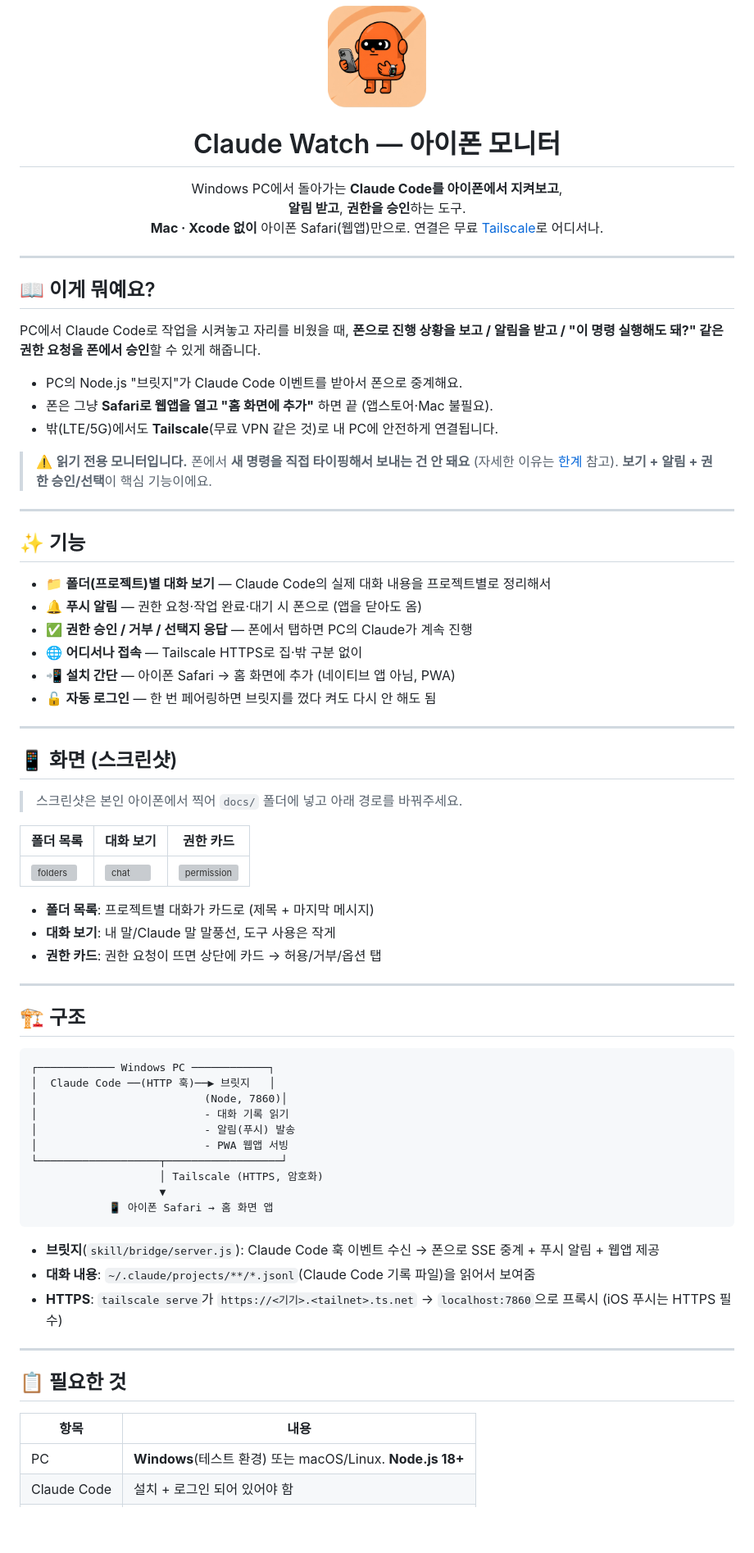
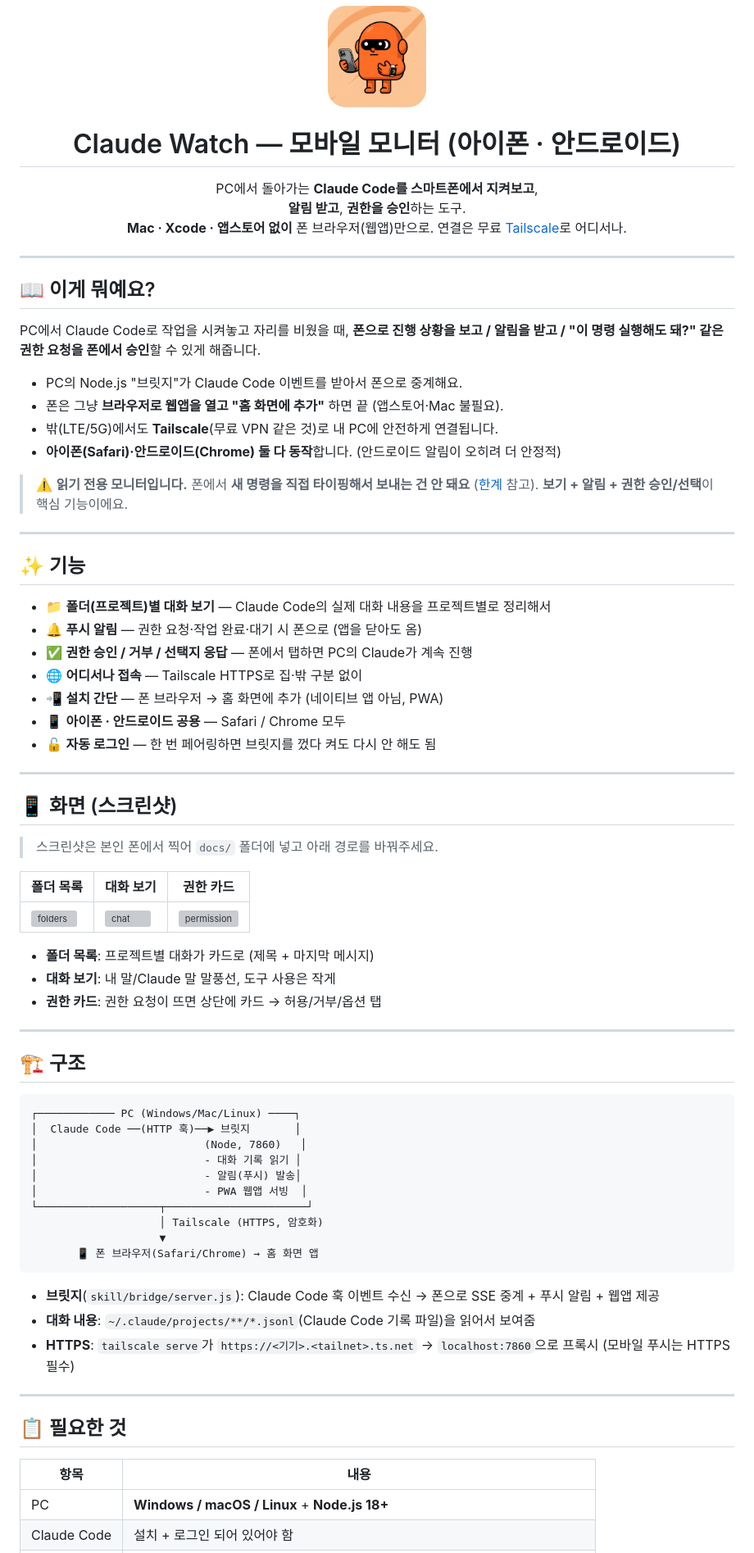
Before and after one commit to hj2646-cyber/claude-watch-mobile, a Markdown page: README.md, the part around one of its changes. Shown at 82% size. GitHub-like rendering; blank space fills up the shorter version; grey boxes are pictures that could not be loaded.

Commit message:
docs: README를 아이폰·안드로이드 공용으로 수정 (Chrome/설치/알림 차이 반영)
Co-Authored-By: Claude Opus 4.8 <noreply@anthropic.com>

````diff
--- a/README.md
+++ b/README.md
@@ -2,12 +2,12 @@
   <img src="logo.png" width="120" alt="Claude Watch" />
 </p>
 
-<h1 align="center">Claude Watch — 아이폰 모니터</h1>
+<h1 align="center">Claude Watch — 모바일 모니터 (아이폰 · 안드로이드)</h1>
 
 <p align="center">
-  Windows PC에서 돌아가는 <strong>Claude Code를 아이폰에서 지켜보고</strong>,<br/>
+  PC에서 돌아가는 <strong>Claude Code를 스마트폰에서 지켜보고</strong>,<br/>
   <strong>알림 받고</strong>, <strong>권한을 승인</strong>하는 도구. <br/>
-  <b>Mac · Xcode 없이</b> 아이폰 Safari(웹앱)만으로. 연결은 무료 <a href="https://tailscale.com">Tailscale</a>로 어디서나.
+  <b>Mac · Xcode · 앱스토어 없이</b> 폰 브라우저(웹앱)만으로. 연결은 무료 <a href="https://tailscale.com">Tailscale</a>로 어디서나.
 </p>
 
 ---
@@ -17,10 +17,11 @@
 PC에서 Claude Code로 작업을 시켜놓고 자리를 비웠을 때, **폰으로 진행 상황을 보고 / 알림을 받고 / "이 명령 실행해도 돼?" 같은 권한 요청을 폰에서 승인**할 수 있게 해줍니다.
 
 - PC의 Node.js "브릿지"가 Claude Code 이벤트를 받아서 폰으로 중계해요.
-- 폰은 그냥 **Safari로 웹앱을 열고 "홈 화면에 추가"** 하면 끝 (앱스토어·Mac 불필요).
+- 폰은 그냥 **브라우저로 웹앱을 열고 "홈 화면에 추가"** 하면 끝 (앱스토어·Mac 불필요).
 - 밖(LTE/5G)에서도 **Tailscale**(무료 VPN 같은 것)로 내 PC에 안전하게 연결됩니다.
+- **아이폰(Safari)·안드로이드(Chrome) 둘 다 동작**합니다. (안드로이드 알림이 오히려 더 안정적)
 
-> ⚠️ **읽기 전용 모니터입니다.** 폰에서 **새 명령을 직접 타이핑해서 보내는 건 안 돼요** (자세한 이유는 [한계](#-한계) 참고). **보기 + 알림 + 권한 승인/선택**이 핵심 기능이에요.
+> ⚠️ **읽기 전용 모니터입니다.** 폰에서 **새 명령을 직접 타이핑해서 보내는 건 안 돼요** ([한계](#-한계) 참고). **보기 + 알림 + 권한 승인/선택**이 핵심 기능이에요.
 
 ---
 
@@ -30,14 +31,15 @@ PC에서 Claude Code로 작업을 시켜놓고 자리를 비웠을 때, **폰으
 - 🔔 **푸시 알림** — 권한 요청·작업 완료·대기 시 폰으로 (앱을 닫아도 옴)
 - ✅ **권한 승인 / 거부 / 선택지 응답** — 폰에서 탭하면 PC의 Claude가 계속 진행
 - 🌐 **어디서나 접속** — Tailscale HTTPS로 집·밖 구분 없이
-- 📲 **설치 간단** — 아이폰 Safari → 홈 화면에 추가 (네이티브 앱 아님, PWA)
+- 📲 **설치 간단** — 폰 브라우저 → 홈 화면에 추가 (네이티브 앱 아님, PWA)
+- 📱 **아이폰 · 안드로이드 공용** — Safari / Chrome 모두
 - 🔓 **자동 로그인** — 한 번 페어링하면 브릿지를 껐다 켜도 다시 안 해도 됨
 
 ---
 
 ## 📱 화면 (스크린샷)
 
-> 스크린샷은 본인 아이폰에서 찍어 `docs/` 폴더에 넣고 아래 경로를 바꿔주세요.
+> 스크린샷은 본인 폰에서 찍어 `docs/` 폴더에 넣고 아래 경로를 바꿔주세요.
 
 | 폴더 목록 | 대화 보기 | 권한 카드 |
 |---|---|---|
@@ -52,21 +54,21 @@ PC에서 Claude Code로 작업을 시켜놓고 자리를 비웠을 때, **폰으
 ## 🏗 구조
 
 ```
-┌──────────── Windows PC ────────────┐
-│  Claude Code ──(HTTP 훅)──▶ 브릿지   │
-│                          (Node, 7860)│
-│                          - 대화 기록 읽기
-│                          - 알림(푸시) 발송
-│                          - PWA 웹앱 서빙
-└───────────────────┬──────────────────┘
+┌──────────── PC (Windows/Mac/Linux) ────┐
+│  Claude Code ──(HTTP 훅)──▶ 브릿지       │
+│                          (Node, 7860)   │
+│                          - 대화 기록 읽기 │
+│                          - 알림(푸시) 발송│
+│                          - PWA 웹앱 서빙  │
+└───────────────────┬──────────────────────┘
                     │ Tailscale (HTTPS, 암호화)
                     ▼
-            📱 아이폰 Safari → 홈 화면 앱
+       📱 폰 브라우저(Safari/Chrome) → 홈 화면 앱
 ```
 
 - **브릿지**(`skill/bridge/server.js`): Claude Code 훅 이벤트 수신 → 폰으로 SSE 중계 + 푸시 알림 + 웹앱 제공
 - **대화 내용**: `~/.claude/projects/**/*.jsonl`(Claude Code 기록 파일)을 읽어서 보여줌
-- **HTTPS**: `tailscale serve`가 `https://<기기>.<tailnet>.ts.net` → `localhost:7860`으로 프록시 (iOS 푸시는 HTTPS 필수)
+- **HTTPS**: `tailscale serve`가 `https://<기기>.<tailnet>.ts.net` → `localhost:7860`으로 프록시 (모바일 푸시는 HTTPS 필수)
 
 ---
 
@@ -74,5 +76,5 @@ PC에서 Claude Code로 작업을 시켜놓고 자리를 비웠을 때, **폰으
 
 | 항목 | 내용 |
 |---|---|
-| PC | **Windows**(테스트 환경) 또는 macOS/Linux. **Node.js 18+** |
+| PC | **Windows / macOS / Linux** + **Node.js 18+** |
 | Claude Code | 설치 + 로그인 되어 있어야 함 |
````
Also changed, not shown: other parts of README.md (+29 -18 lines).
